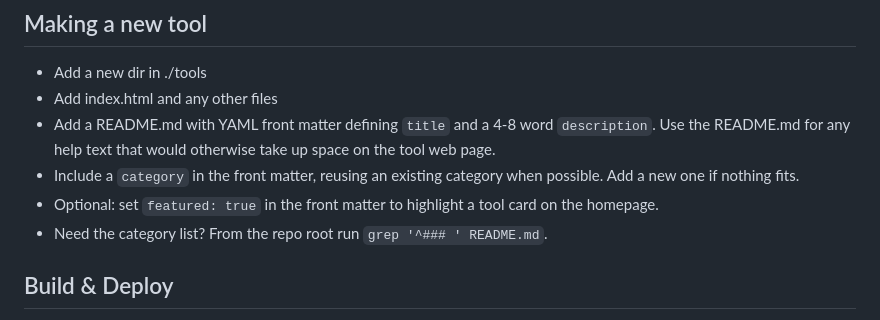
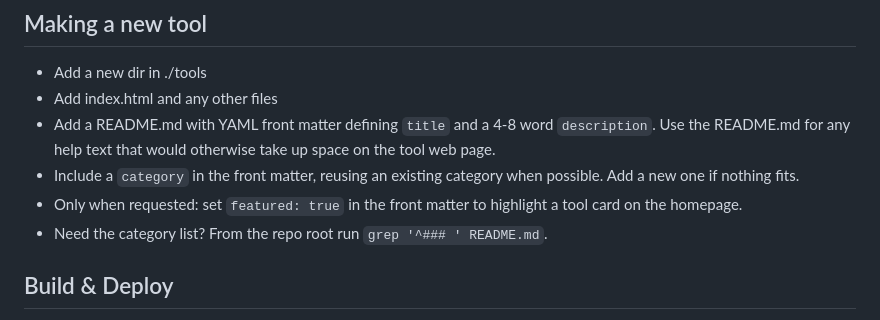
Before and after one commit to dave1010/tools, a Markdown page: AGENTS.md, the part around the change. Drawn GitHub-style.

Commit message:
Update featured setting condition in AGENTS.md
Change the condition for setting 'featured' in front matter to be only when requested.

```diff
--- a/AGENTS.md
+++ b/AGENTS.md
@@ -6,7 +6,7 @@
 - Add index.html and any other files
 - Add a README.md with YAML front matter defining `title` and a 4-8 word `description`. Use the README.md for any help text that would otherwise take up space on the tool web page.
 - Include a `category` in the front matter, reusing an existing category when possible. Add a new one if nothing fits.
-- Optional: set `featured: true` in the front matter to highlight a tool card on the homepage.
+- Only when requested: set `featured: true` in the front matter to highlight a tool card on the homepage.
 - Need the category list? From the repo root run `grep '^### ' README.md`.
 
 ## Build & Deploy
```
